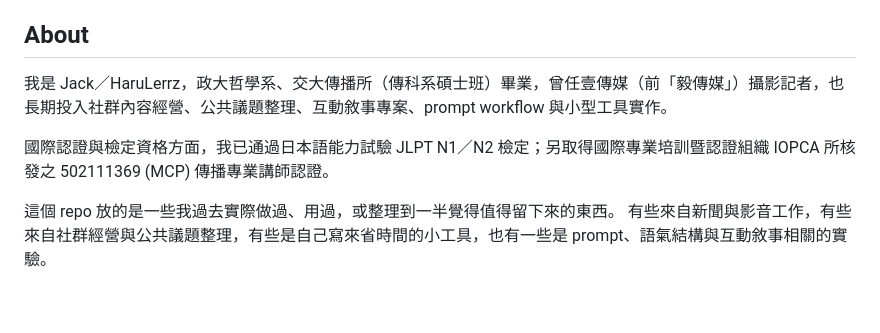
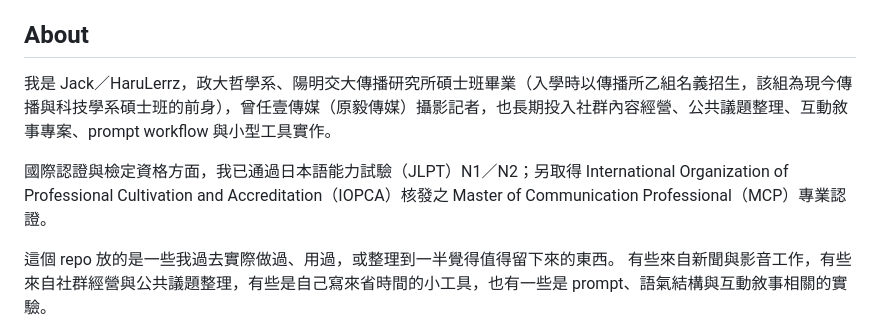
Before and after one commit to HaruLerrz/belka-field-notes, a Markdown page: README.md, the part around the change. Drawn GitHub-style; blank space fills up the shorter version.

```diff
--- a/README.md
+++ b/README.md
@@ -6,9 +6,9 @@
 
 ## About
 
-我是 Jack／HaruLerrz，政大哲學系、交大傳播所（傳科系碩士班）畢業，曾任壹傳媒（前「毅傳媒」）攝影記者，也長期投入社群內容經營、公共議題整理、互動敘事專案、prompt workflow 與小型工具實作。
+我是 Jack／HaruLerrz，政大哲學系、陽明交大傳播研究所碩士班畢業（入學時以傳播所乙組名義招生，該組為現今傳播與科技學系碩士班的前身），曾任壹傳媒（原毅傳媒）攝影記者，也長期投入社群內容經營、公共議題整理、互動敘事專案、prompt workflow 與小型工具實作。
 
-國際認證與檢定資格方面，我已通過日本語能力試驗 JLPT N1／N2 檢定；另取得國際專業培訓暨認證組織 IOPCA 所核發之 502111369 (MCP) 傳播專業講師認證。
+國際認證與檢定資格方面，我已通過日本語能力試驗（JLPT）N1／N2；另取得 International Organization of Professional Cultivation and Accreditation（IOPCA）核發之 Master of Communication Professional（MCP）專業認證。
 
 這個 repo 放的是一些我過去實際做過、用過，或整理到一半覺得值得留下來的東西。
 有些來自新聞與影音工作，有些來自社群經營與公共議題整理，有些是自己寫來省時間的小工具，也有一些是 prompt、語氣結構與互動敘事相關的實驗。
```
Also changed, not shown: profile/resume-lite.md (+5 -3 lines).
